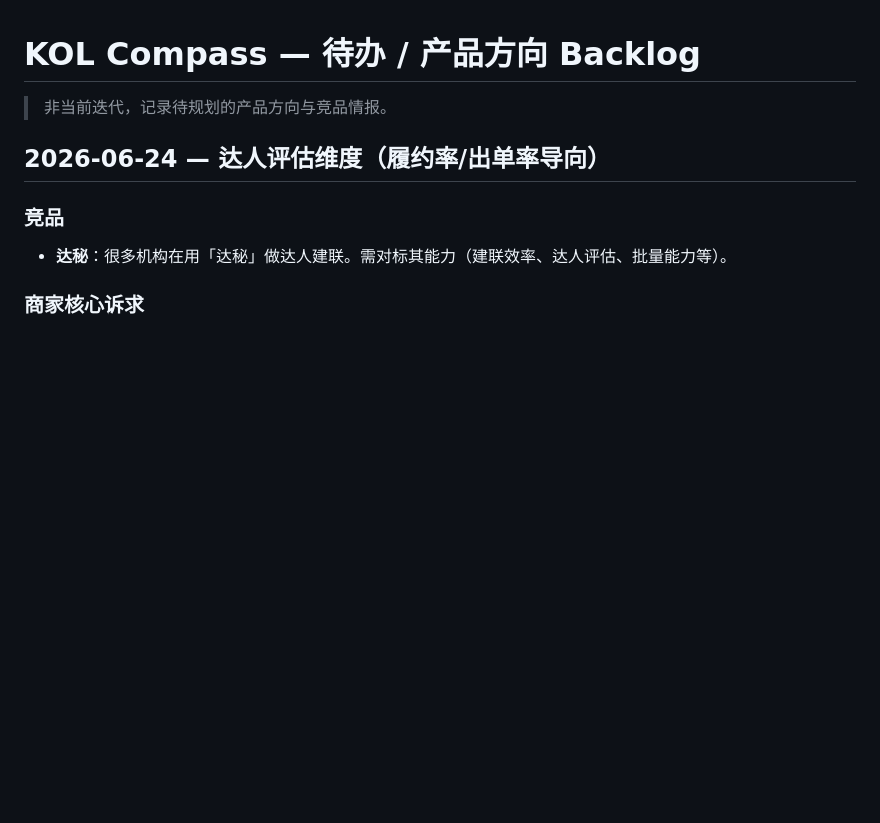
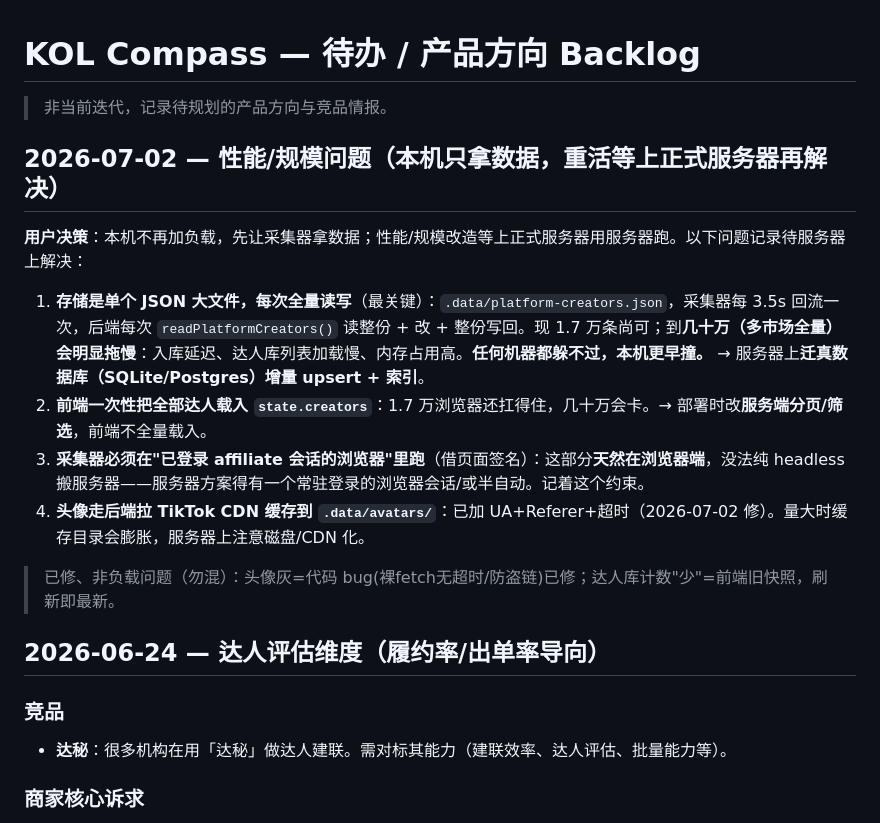
Before and after one commit to freyhuang-11/KOL-compass, a Markdown page: docs/BACKLOG.md, the part around the change. Rendered like a GitHub page; blank space fills up the shorter version.

Commit message:
记录性能/规模待办：JSON大文件全量读写等问题留服务器解决（本机只拿数据）
Co-Authored-By: Claude Opus 4.8 <noreply@anthropic.com>

```diff
--- a/docs/BACKLOG.md
+++ b/docs/BACKLOG.md
@@ -1,6 +1,17 @@
 # KOL Compass — 待办 / 产品方向 Backlog
 
 > 非当前迭代，记录待规划的产品方向与竞品情报。
+
+## 2026-07-02 — 性能/规模问题（本机只拿数据，重活等上正式服务器再解决）
+
+**用户决策**：本机不再加负载，先让采集器拿数据；性能/规模改造等上正式服务器用服务器跑。以下问题记录待服务器上解决：
+
+1. **存储是单个 JSON 大文件，每次全量读写**（最关键）：`.data/platform-creators.json`，采集器每 3.5s 回流一次，后端每次 `readPlatformCreators()` 读整份 + 改 + 整份写回。现 1.7 万条尚可；到**几十万（多市场全量）会明显拖慢**：入库延迟、达人库列表加载慢、内存占用高。**任何机器都躲不过，本机更早撞。** → 服务器上**迁真数据库（SQLite/Postgres）增量 upsert + 索引**。
+2. **前端一次性把全部达人载入 `state.creators`**：1.7 万浏览器还扛得住，几十万会卡。→ 部署时改**服务端分页/筛选**，前端不全量载入。
+3. **采集器必须在"已登录 affiliate 会话的浏览器"里跑**（借页面签名）：这部分**天然在浏览器端**，没法纯 headless 搬服务器——服务器方案得有一个常驻登录的浏览器会话/或半自动。记着这个约束。
+4. **头像走后端拉 TikTok CDN 缓存到 `.data/avatars/`**：已加 UA+Referer+超时（2026-07-02 修）。量大时缓存目录会膨胀，服务器上注意磁盘/CDN 化。
+
+> 已修、非负载问题（勿混）：头像灰=代码 bug(裸fetch无超时/防盗链)已修；达人库计数"少"=前端旧快照，刷新即最新。
 
 ## 2026-06-24 — 达人评估维度（履约率/出单率导向）
 
```
